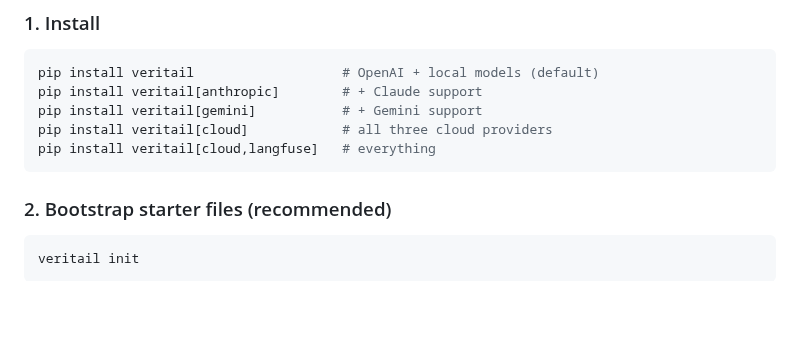
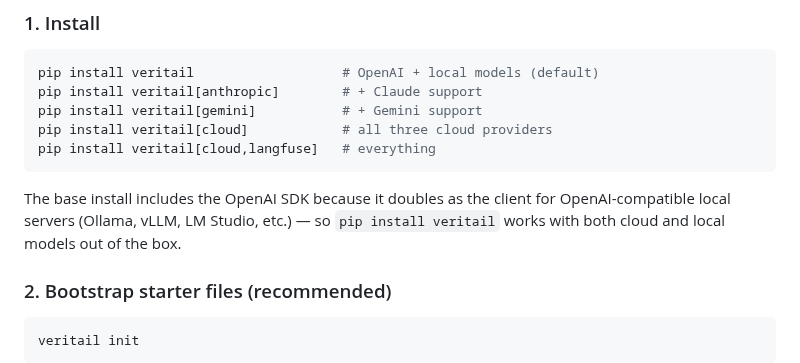
Before and after one commit to asarnaout/veritail, a Markdown page: README.md, the part around the change. GitHub-like rendering; blank space fills up the shorter version.

Commit message:
Clarify why OpenAI SDK is a default dependency in install section
Co-Authored-By: Claude Opus 4.6 <noreply@anthropic.com>

````diff
--- a/README.md
+++ b/README.md
@@ -38,6 +38,8 @@ pip install veritail[gemini]           # + Gemini support
 pip install veritail[cloud]            # all three cloud providers
 pip install veritail[cloud,langfuse]   # everything
 ```
+
+The base install includes the OpenAI SDK because it doubles as the client for OpenAI-compatible local servers (Ollama, vLLM, LM Studio, etc.) — so `pip install veritail` works with both cloud and local models out of the box.
 
 ### 2. Bootstrap starter files (recommended)
 
````
